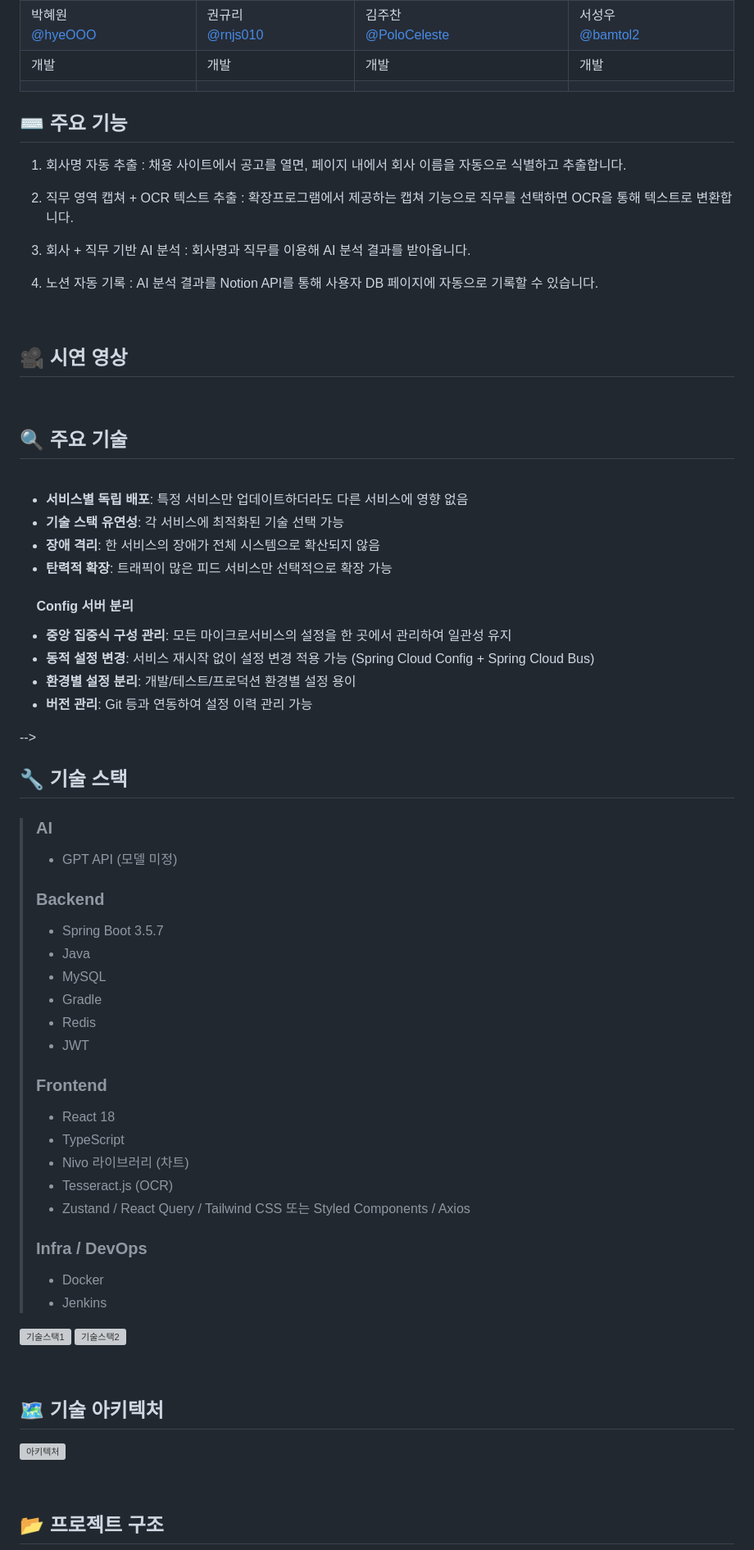
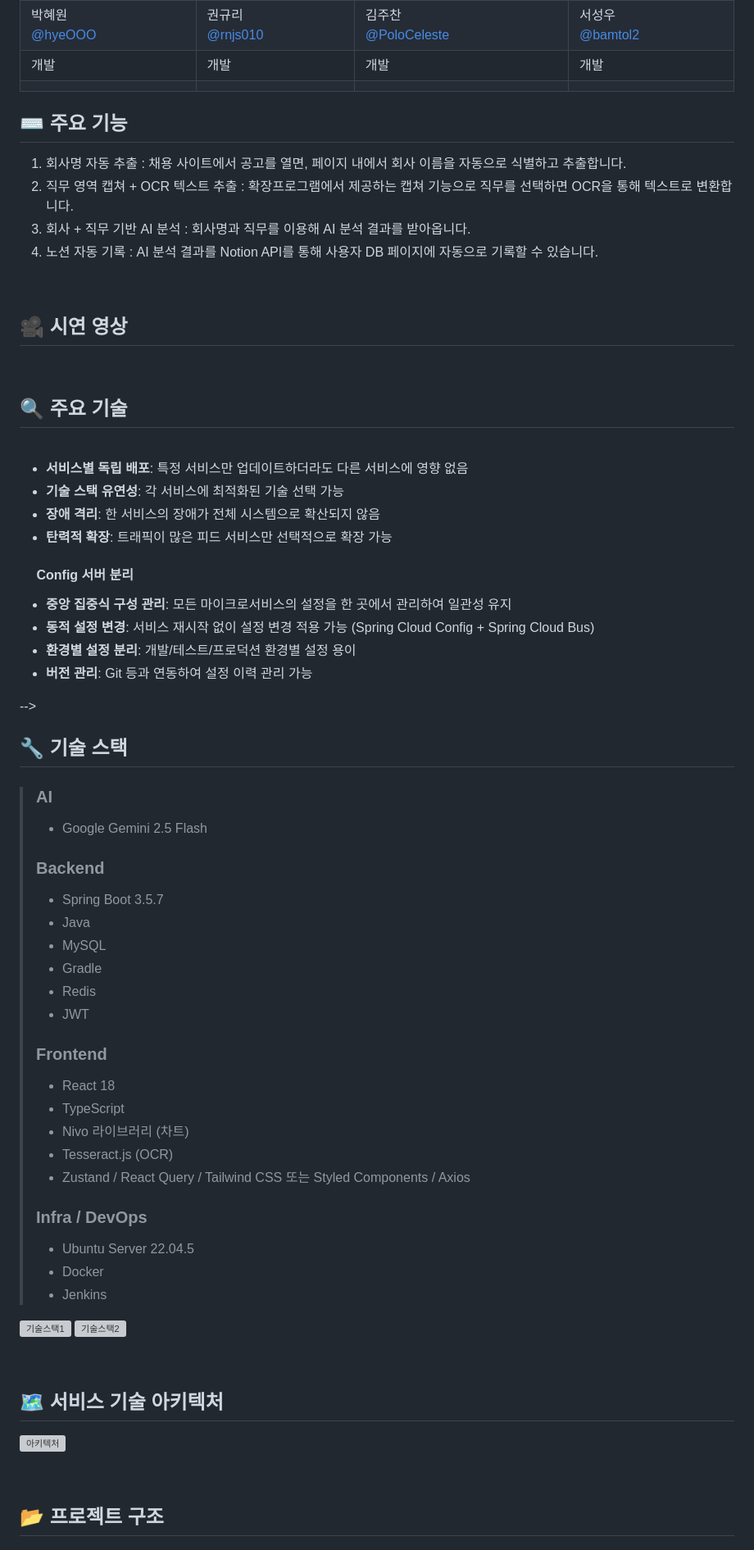
Before and after one commit to rnjs010/Catching, a Markdown page: README.md, the part around one of its changes. Shown at 82% size. Drawn GitHub-style; grey boxes are pictures that could not be loaded.

```diff
--- a/README.md
+++ b/README.md
@@ -91,15 +91,11 @@ AI 기반으로 빠르게 회사 관련 정보를 받고 싶은 분<br />
   </tr>
 </table>
 
-
 ## ⌨️ 주요 기능
 
 1. 회사명 자동 추출 : 채용 사이트에서 공고를 열면, 페이지 내에서 회사 이름을 자동으로 식별하고 추출합니다.
-
 2. 직무 영역 캡쳐 + OCR 텍스트 추출 : 확장프로그램에서 제공하는 캡쳐 기능으로 직무를 선택하면 OCR을 통해 텍스트로 변환합니다.
-
 3. 회사 + 직무 기반 AI 분석 : 회사명과 직무를 이용해 AI 분석 결과를 받아옵니다.
-
 4. 노션 자동 기록 : AI 분석 결과를 Notion API를 통해 사용자 DB 페이지에 자동으로 기록할 수 있습니다.
 
 <br />
@@ -130,6 +126,7 @@ AI 기반으로 빠르게 회사 관련 정보를 받고 싶은 분<br />
 -->
 
 ## 🎥 시연 영상
+
 <br />
 <!--
 <table style="text-align: center;" width="100%">
@@ -147,6 +144,7 @@ AI 기반으로 빠르게 회사 관련 정보를 받고 싶은 분<br />
 -->
 
 ## 🔍 주요 기술
+
 <br />
 <!--
 <details>
@@ -163,16 +161,20 @@ AI 기반으로 빠르게 회사 관련 정보를 받고 싶은 분<br />
 - **동적 설정 변경**: 서비스 재시작 없이 설정 변경 적용 가능 (Spring Cloud Config + Spring Cloud Bus)
 - **환경별 설정 분리**: 개발/테스트/프로덕션 환경별 설정 용이
 - **버전 관리**: Git 등과 연동하여 설정 이력 관리 가능
+
 </details>
 -->
 
 ## 🔧 기술 스택
+
 <blockquote>
 
 ### AI
-- GPT API (모델 미정)
+
+- Google Gemini 2.5 Flash
 
 ### Backend
+
 - Spring Boot 3.5.7
 - Java
 - MySQL
@@ -181,6 +183,7 @@ AI 기반으로 빠르게 회사 관련 정보를 받고 싶은 분<br />
 - JWT
 
 ### Frontend
+
 - React 18
 - TypeScript
 - Nivo 라이브러리 (차트)
@@ -188,6 +191,8 @@ AI 기반으로 빠르게 회사 관련 정보를 받고 싶은 분<br />
 - Zustand / React Query / Tailwind CSS 또는 Styled Components / Axios
 
 ### Infra / DevOps
+
+- Ubuntu Server 22.04.5
 - Docker
 - Jenkins
 
@@ -198,5 +203,5 @@ AI 기반으로 빠르게 회사 관련 정보를 받고 싶은 분<br />
 
 <br />
 
-## 🗺️ 기술 아키텍처
+## 🗺️ 서비스 기술 아키텍처
 
```
Also changed, not shown: other parts of README.md (+28 -26 lines).
